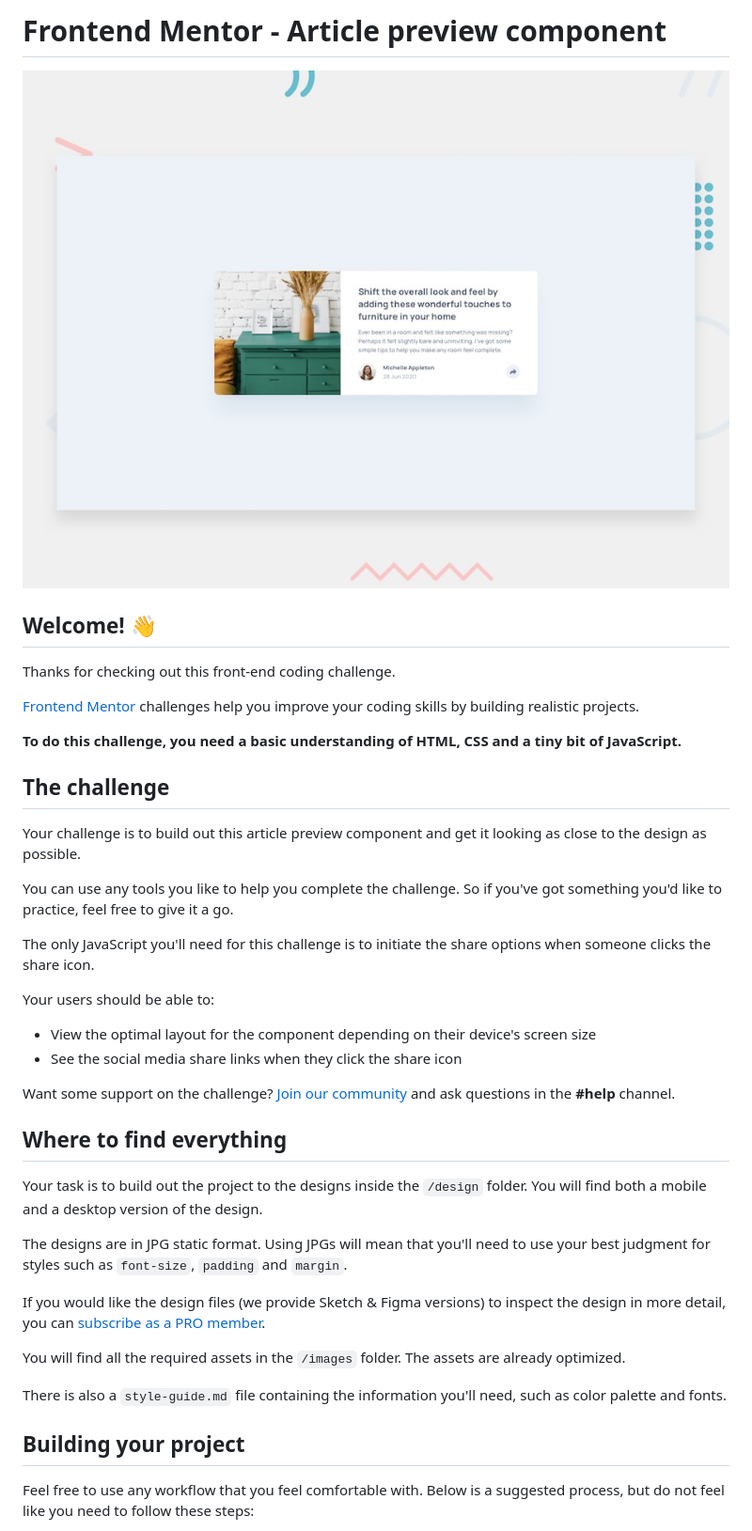
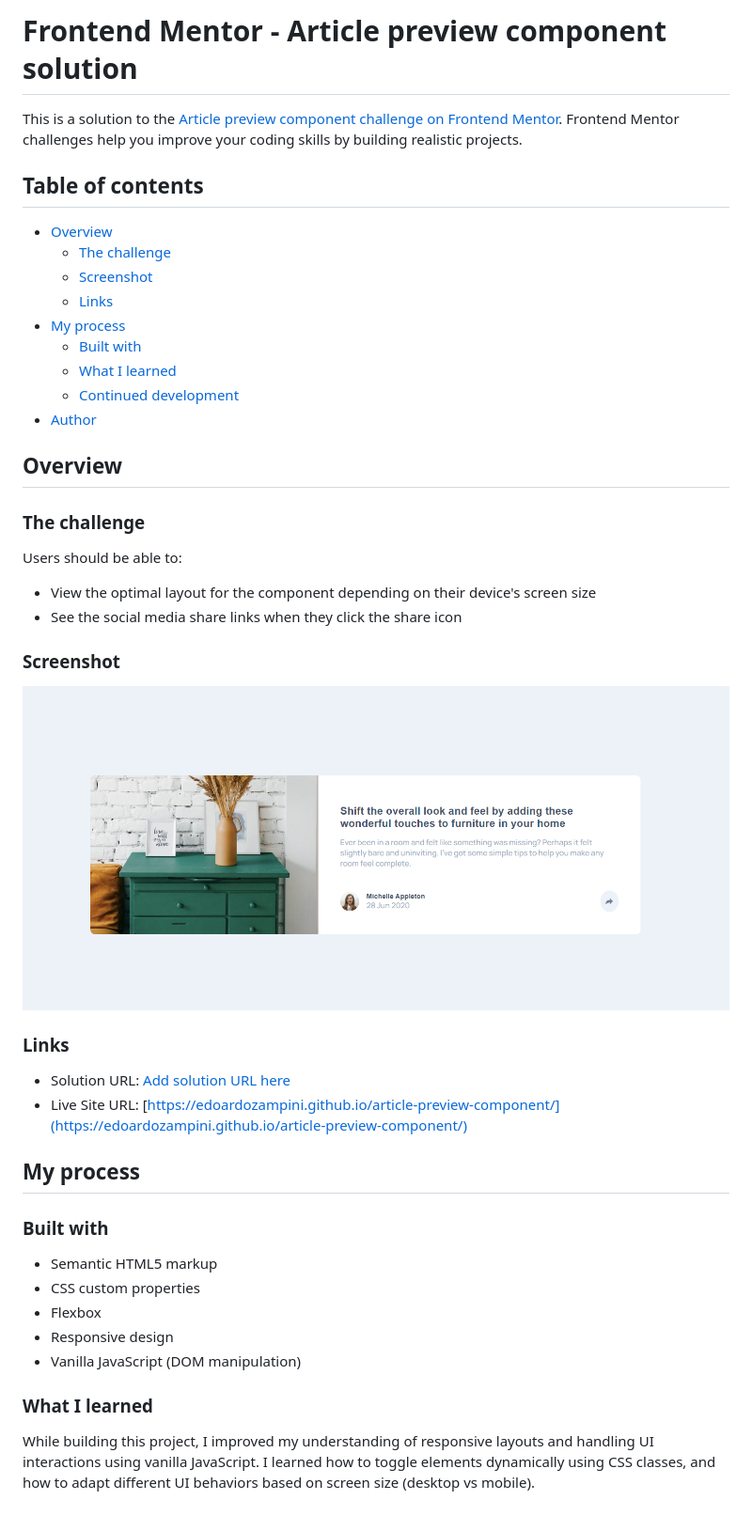
Before and after one commit to edoardozampini/article-preview-component, a Markdown page: README.md, the part around the change printed below. Shown: that part at 94% size. Rendered like a GitHub page; pictures changed too: images/screenshot-preview-article.png (added).

Commit message:
Add Readme and screenshot

```diff
--- a/README.md
+++ b/README.md
@@ -1,43 +1,48 @@
-# Frontend Mentor - Article preview component
+# Frontend Mentor - Article preview component solution
 
-![Design preview for the Article preview component coding challenge](./design/desktop-preview.jpg)
+This is a solution to the [Article preview component challenge on Frontend Mentor](https://www.frontendmentor.io/challenges/article-preview-component-dYBN_pYFT). Frontend Mentor challenges help you improve your coding skills by building realistic projects.
 
-## Welcome! 👋
+## Table of contents
 
-Thanks for checking out this front-end coding challenge.
+- [Overview](#overview)
+  - [The challenge](#the-challenge)
+  - [Screenshot](#screenshot)
+  - [Links](#links)
+- [My process](#my-process)
+  - [Built with](#built-with)
+  - [What I learned](#what-i-learned)
+  - [Continued development](#continued-development)
+- [Author](#author)
 
-[Frontend Mentor](https://www.frontendmentor.io) challenges help you improve your coding skills by building realistic projects.
+## Overview
 
-**To do this challenge, you need a basic understanding of HTML, CSS and a tiny bit of JavaScript.**
+### The challenge
 
-## The challenge
-
-Your challenge is to build out this article preview component and get it looking as close to the design as possible.
-
-You can use any tools you like to help you complete the challenge. So if you've got something you'd like to practice, feel free to give it a go.
-
-The only JavaScript you'll need for this challenge is to initiate the share options when someone clicks the share icon.
-
-Your users should be able to:
+Users should be able to:
 
 - View the optimal layout for the component depending on their device's screen size
 - See the social media share links when they click the share icon
 
-Want some support on the challenge? [Join our community](https://www.frontendmentor.io/community) and ask questions in the **#help** channel.
+### Screenshot
 
-## Where to find everything
+![Project preview](./images/screenshot-preview-article.png)
 
-Your task is to build out the project to the designs inside the `/design` folder. You will find both a mobile and a desktop version of the design.
+### Links
 
-The designs are in JPG static format. Using JPGs will mean that you'll need to use your best judgment for styles such as `font-size`, `padding` and `margin`.
+- Solution URL: [Add solution URL here](https://your-solution-url.com)
+- Live Site URL: [https://edoardozampini.github.io/article-preview-component/](https://edoardozampini.github.io/article-preview-component/)
 
-If you would like the design files (we provide Sketch & Figma versions) to inspect the design in more detail, you can [subscribe as a PRO member](https://www.frontendmentor.io/pro).
+## My process
 
-You will find all the required assets in the `/images` folder. The assets are already optimized.
+### Built with
 
-There is also a `style-guide.md` file containing the information you'll need, such as color palette and fonts.
+- Semantic HTML5 markup
+- CSS custom properties
+- Flexbox
+- Responsive design
+- Vanilla JavaScript (DOM manipulation)
 
-## Building your project
+### What I learned
 
-Feel free to use any workflow that you feel comfortable with. Below is a suggested process, but do not feel like you need to follow these steps:
+While building this project, I improved my understanding of responsive layouts and handling UI interactions using vanilla JavaScript. I learned how to toggle elements dynamically using CSS classes, and how to adapt different UI behaviors based on screen size (desktop vs mobile).
 
```
Also changed, not shown: other parts of README.md (+19 -41 lines), README-template.md (deleted, +0 -111 lines), 3 other files.
